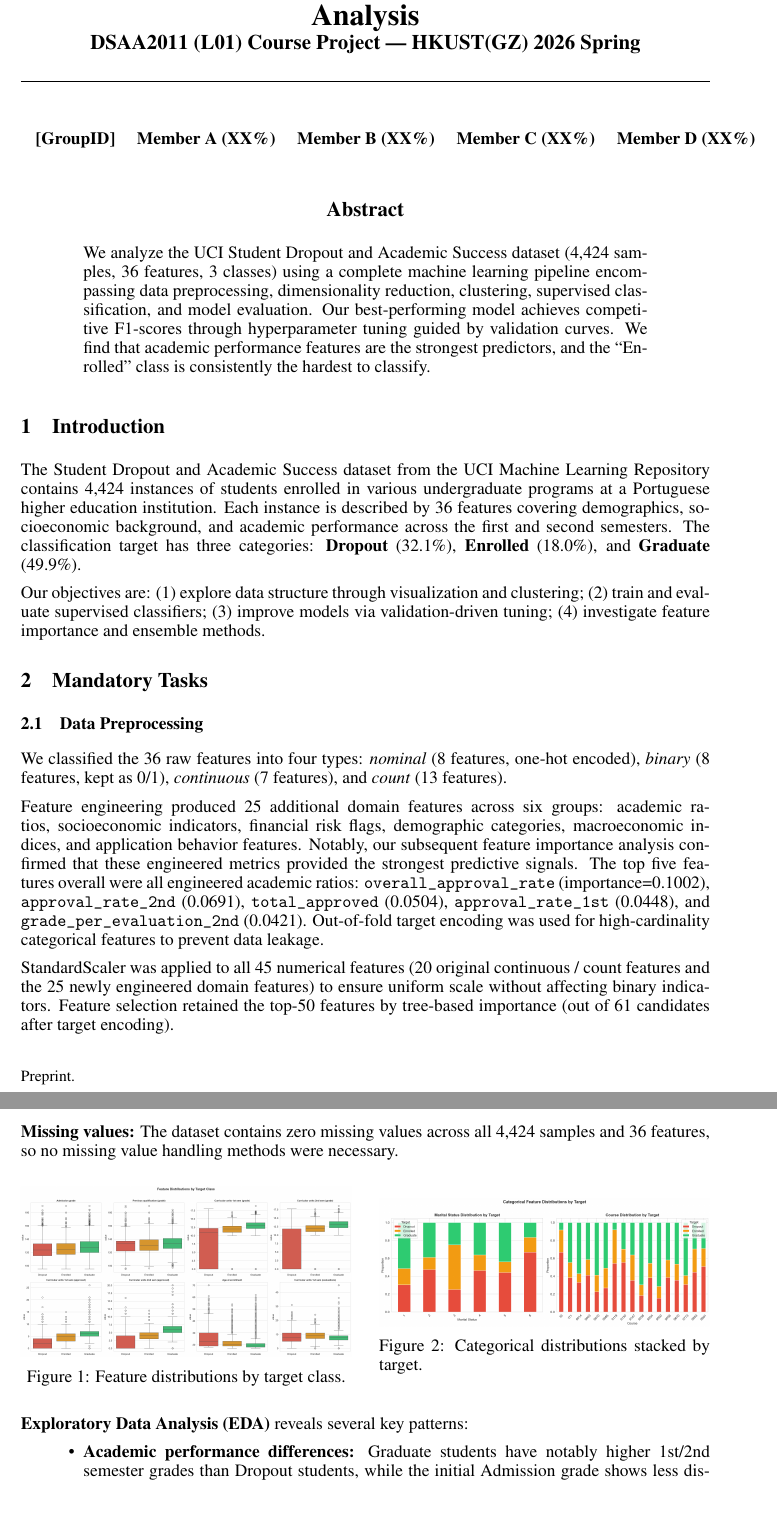
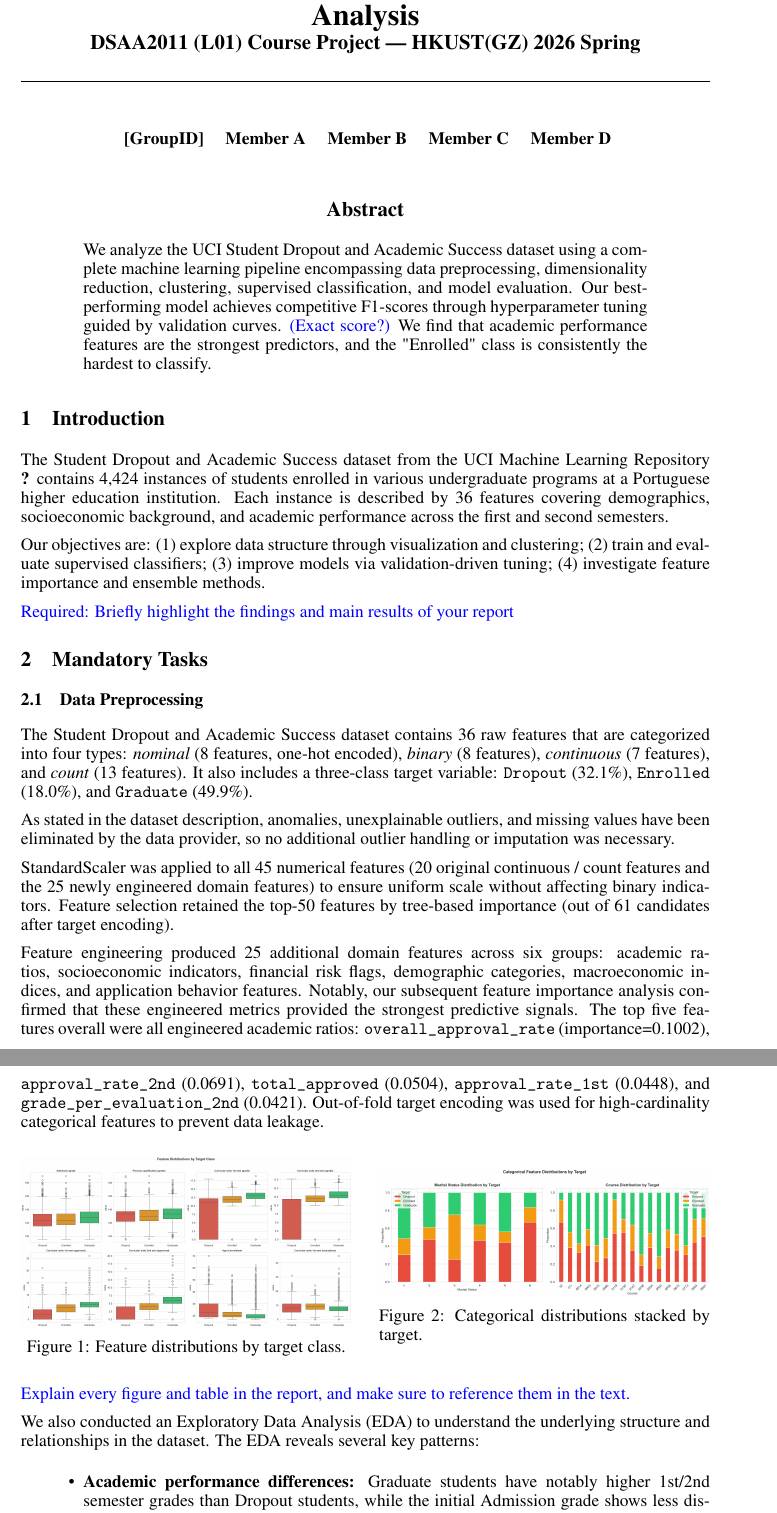
Before and after one commit to pheonix2006/dsaa2011_machine_learning, a LaTeX paper (report/report.tex): two parts of pages 1 and 2 of 11, joined at a grey line, cut so that both start at the same text. Compiled offline with pdfLaTeX.

Commit message:
doc: Add some comments on Intro and Preprocessing

```diff
--- a/report/report.tex
+++ b/report/report.tex
@@ -20,4 +23,4 @@
 
 \author{
   [GroupID] \quad
-  Member A (XX\%) \quad
+  Member A \quad
@@ -30,15 +33,17 @@
 \maketitle
 
 \begin{abstract}
-We analyze the UCI Student Dropout and Academic Success dataset (4,424 samples, 36 features, 3 classes) using a complete machine learning pipeline encompassing data preprocessing, dimensionality reduction, clustering, supervised classification, and model evaluation. Our best-performing model achieves competitive F1-scores through hyperparameter tuning guided by validation curves. We find that academic performance features are the strongest predictors, and the ``Enrolled'' class is consistently the hardest to classify.
+We analyze the UCI Student Dropout and Academic Success dataset using a complete machine learning pipeline encompassing data preprocessing, dimensionality reduction, clustering, supervised classification, and model evaluation. Our best-performing model achieves competitive F1-scores through hyperparameter tuning guided by validation curves. \lh{(Exact score?)} We find that academic performance features are the strongest predictors, and the "Enrolled" class is consistently the hardest to classify.
 \end{abstract}
 
 % ====================
 \section{Introduction}
 
-The Student Dropout and Academic Success dataset from the UCI Machine Learning Repository contains 4,424 instances of students enrolled in various undergraduate programs at a Portuguese higher education institution. Each instance is described by 36 features covering demographics, socioeconomic background, and academic performance across the first and second semesters. The classification target has three categories: \textbf{Dropout} (32.1\%), \textbf{Enrolled} (18.0\%), and \textbf{Graduate} (49.9\%).
+The Student Dropout and Academic Success dataset from the UCI Machine Learning Repository \cite{TODO} contains 4,424 instances of students enrolled in various undergraduate programs at a Portuguese higher education institution. Each instance is described by 36 features covering demographics, socioeconomic background, and academic performance across the first and second semesters.
 
 Our objectives are: (1) explore data structure through visualization and clustering; (2) train and evaluate supervised classifiers; (3) improve models via validation-driven tuning; (4) investigate feature importance and ensemble methods.
+
+\lh{Required: Briefly highlight the findings and main results of your report}
 
 % Our best-performing model, Random Forest with default hyperparameters (\texttt{n\_estimators=100, class\_weight='balanced'}), achieves a macro F1-score of 0.7107 on the held-out test set. A key challenge is the ``Enrolled'' class, which represents only 18\% of the data and is inherently ambiguous. By applying class-balanced weighting, we improve Enrolled class F1 from 0.00--0.52 (unweighted) to 0.47--0.52 (balanced) across all model types. Feature importance analysis confirms that academic performance metrics (approval rates, semester grades) are the dominant predictive signals.
 
@@ -47,14 +52,13 @@ Our objectives are: (1) explore data structure through visualization and cluster
 
 \subsection{Data Preprocessing}
 
-We classified the 36 raw features into four types: \textit{nominal} (8 features, one-hot encoded), \textit{binary} (8 features, kept as 0/1), \textit{continuous} (7 features), and \textit{count} (13 features).
+The Student Dropout and Academic Success dataset contains 36 raw features that are categorized into four types: \textit{nominal} (8 features, one-hot encoded), \textit{binary} (8 features), \textit{continuous} (7 features), and \textit{count} (13 features). It also includes a three-class target variable: \texttt{Dropout} (32.1\%), \texttt{Enrolled} (18.0\%), and \texttt{Graduate} (49.9\%).
 
-Feature engineering produced 25 additional domain features across six groups: academic ratios, socioeconomic indicators, financial risk flags, demographic categories, macroeconomic indices, and application behavior features. Notably, our subsequent feature importance analysis confirmed that these engineered metrics provided the strongest predictive signals. The top five features overall were all engineered academic ratios: \texttt{overall\_approval\_rate} (importance=0.1002), \texttt{approval\_rate\_2nd} (0.0691), \texttt{total\_approved} (0.0504), \texttt{approval\_rate\_1st} (0.0448), and \texttt{grade\_per\_evaluation\_2nd} (0.0421). Out-of-fold target encoding was used for high-cardinality categorical features to prevent data leakage.
+As stated in the dataset description, anomalies, unexplainable outliers, and missing values have been eliminated by the data provider, so no additional outlier handling or imputation was necessary.
 
 StandardScaler was applied to all 45 numerical features (20 original continuous / count features and the 25 newly engineered domain features) to ensure uniform scale without affecting binary indicators. Feature selection retained the top-50 features by tree-based importance (out of 61 candidates after target encoding).
 
-\textbf{Missing values:} The dataset contains zero missing values across all 4,424 samples and 36 features, so no missing value handling methods were necessary.
-
+Feature engineering produced 25 additional domain features across six groups: academic ratios, socioeconomic indicators, financial risk flags, demographic categories, macroeconomic indices, and application behavior features. Notably, our subsequent feature importance analysis confirmed that these engineered metrics provided the strongest predictive signals. The top five features overall were all engineered academic ratios: \texttt{overall\_approval\_rate} (importance=0.1002), \texttt{approval\_rate\_2nd} (0.0691), \texttt{total\_approved} (0.0504), \texttt{approval\_rate\_1st} (0.0448), and \texttt{grade\_per\_evaluation\_2nd} (0.0421). Out-of-fold target encoding was used for high-cardinality categorical features to prevent data leakage.
 
 \begin{figure}[htbp]
     \centering
@@ -72,8 +76,11 @@ StandardScaler was applied to all 45 numerical features (20 original continuous
     \end{minipage}
 \end{figure}
 
-\textbf{Exploratory Data Analysis (EDA)} reveals several key patterns:
-\begin{itemize}[noitemsep,topsep=0pt,parsep=0pt,partopsep=0pt]
+\lh{Explain every figure and table in the report, and make sure to reference them in the text.}
+
+We also conducted an Exploratory Data Analysis (EDA) to understand the underlying structure and relationships in the dataset. The EDA reveals several key patterns:
+
+\begin{itemize}
     \item \textbf{Academic performance differences:} Graduate students have notably higher 1st/2nd semester grades than Dropout students, while the initial Admission grade shows less discrimination (Figure~\ref{fig:eda_boxplots}).
     \item \textbf{Age factor:} Dropout students tend to be older, showing a higher median age at enrollment.
     \item \textbf{Strongest predictive signals:} Curricular units approved and semester grade metrics show the strongest correlation with the target variable ($|r| > 0.3$) (Figure~\ref{fig:eda_correlation}).
```
Also changed, not shown: report/report.tex (11 more changed lines), 1 other file.
